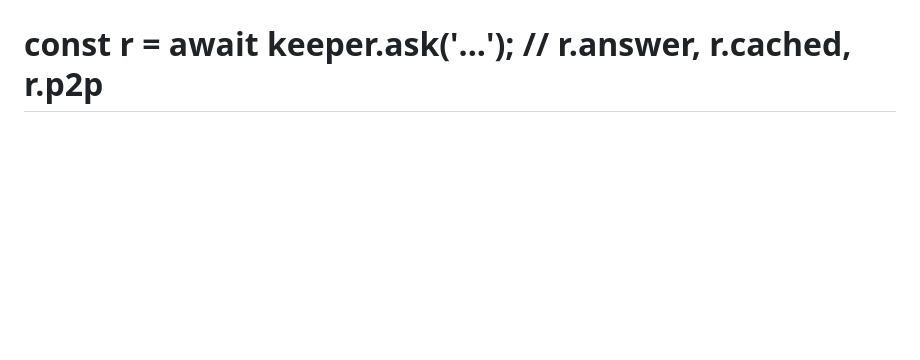
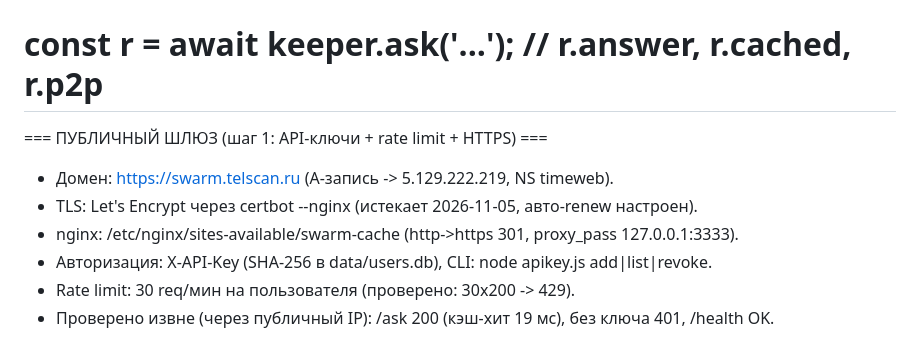
Before and after one commit to Vadim945/swarm-cache, a Markdown page: REPORT.md, the part around the change. Drawn GitHub-style; blank space fills up the shorter version.

Commit message:
Public gateway live: swarm.telscan.ru (certbot TLS, nginx proxy), API keys + rate limit verified externally

```diff
--- a/REPORT.md
+++ b/REPORT.md
@@ -106,3 +106,11 @@ cd /clients/322265183/swarm-cache
 #   const { CacheKeeper } = require('./skills/cache-keeper/handler.js');
 #   const keeper = await new CacheKeeper().init();
 #   const r = await keeper.ask('...'); // r.answer, r.cached, r.p2p
+
+=== ПУБЛИЧНЫЙ ШЛЮЗ (шаг 1: API-ключи + rate limit + HTTPS) ===
+- Домен: https://swarm.telscan.ru (A-запись -> 5.129.222.219, NS timeweb).
+- TLS: Let's Encrypt через certbot --nginx (истекает 2026-11-05, авто-renew настроен).
+- nginx: /etc/nginx/sites-available/swarm-cache (http->https 301, proxy_pass 127.0.0.1:3333).
+- Авторизация: X-API-Key (SHA-256 в data/users.db), CLI: node apikey.js add|list|revoke.
+- Rate limit: 30 req/мин на пользователя (проверено: 30x200 -> 429).
+- Проверено извне (через публичный IP): /ask 200 (кэш-хит 19 мс), без ключа 401, /health OK.
```
